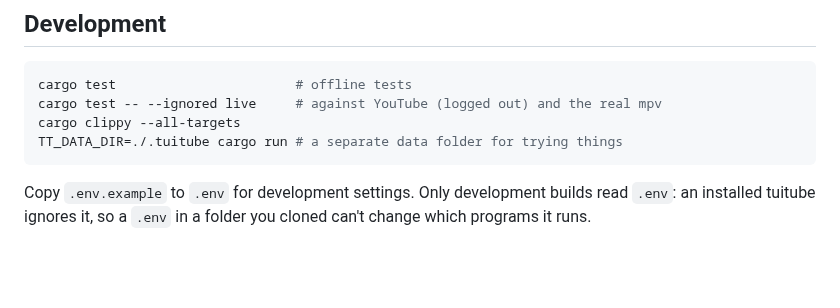
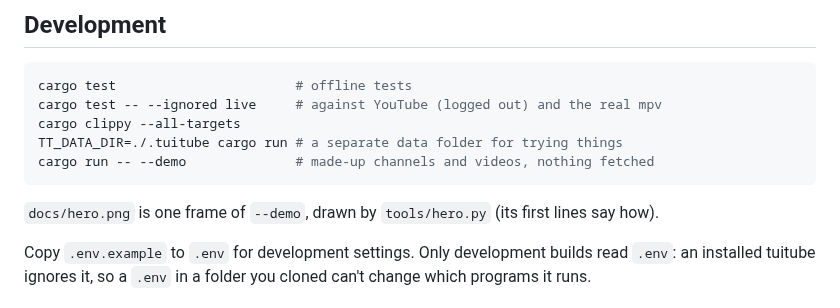
Before and after one commit to erictran308/tuitube, a Markdown page: README.md, the part around one of its changes. GitHub-like rendering; blank space fills up the shorter version.

````diff
--- a/README.md
+++ b/README.md
@@ -175,7 +175,10 @@ cargo test                       # offline tests
 cargo test -- --ignored live     # against YouTube (logged out) and the real mpv
 cargo clippy --all-targets
 TT_DATA_DIR=./.tuitube cargo run # a separate data folder for trying things
+cargo run -- --demo              # made-up channels and videos, nothing fetched
 ```
+
+`docs/hero.png` is one frame of `--demo`, drawn by `tools/hero.py` (its first lines say how).
 
 Copy `.env.example` to `.env` for development settings. Only development builds read `.env`: an installed tuitube ignores it, so a `.env` in a folder you cloned can't change which programs it runs.
 
````
Also changed, not shown: other parts of README.md (+3 -3 lines), CLAUDE.md (+1 -1 lines), docs/hero.png (added), 9 other files.
